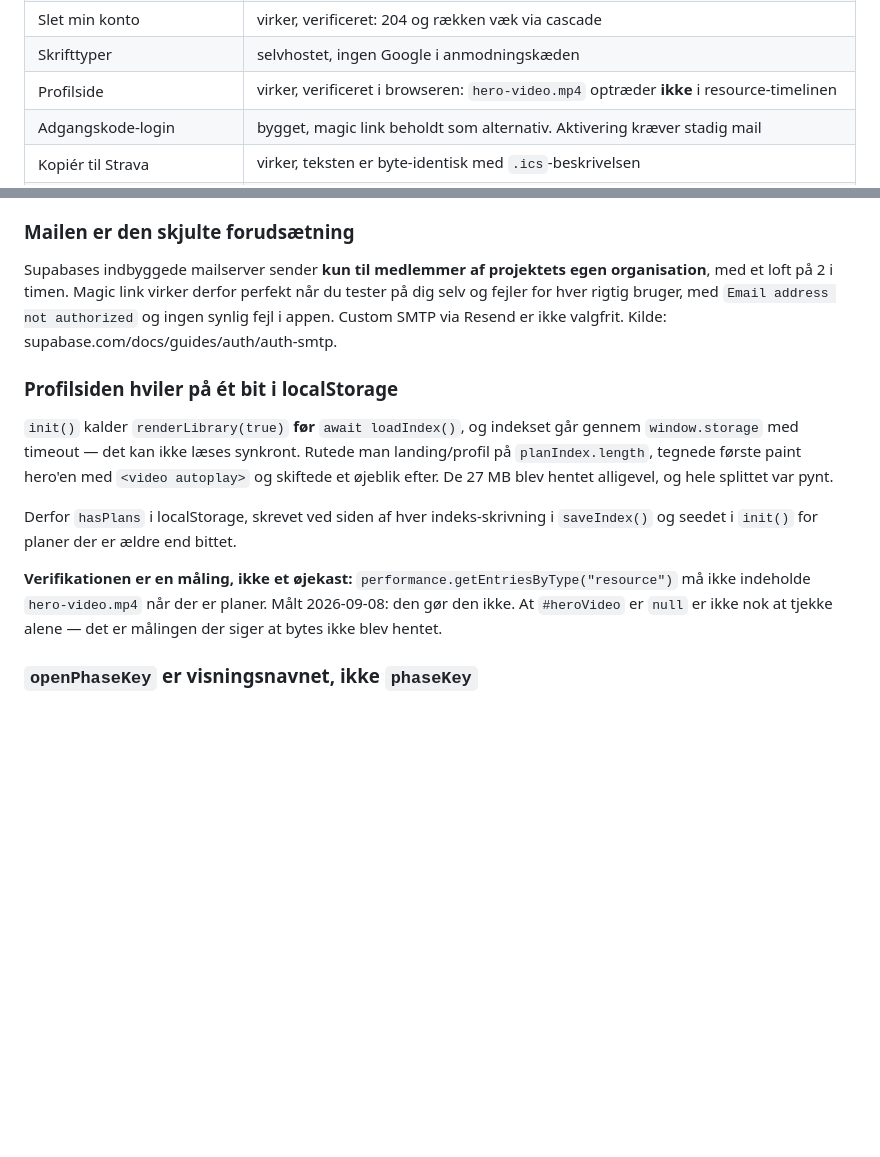
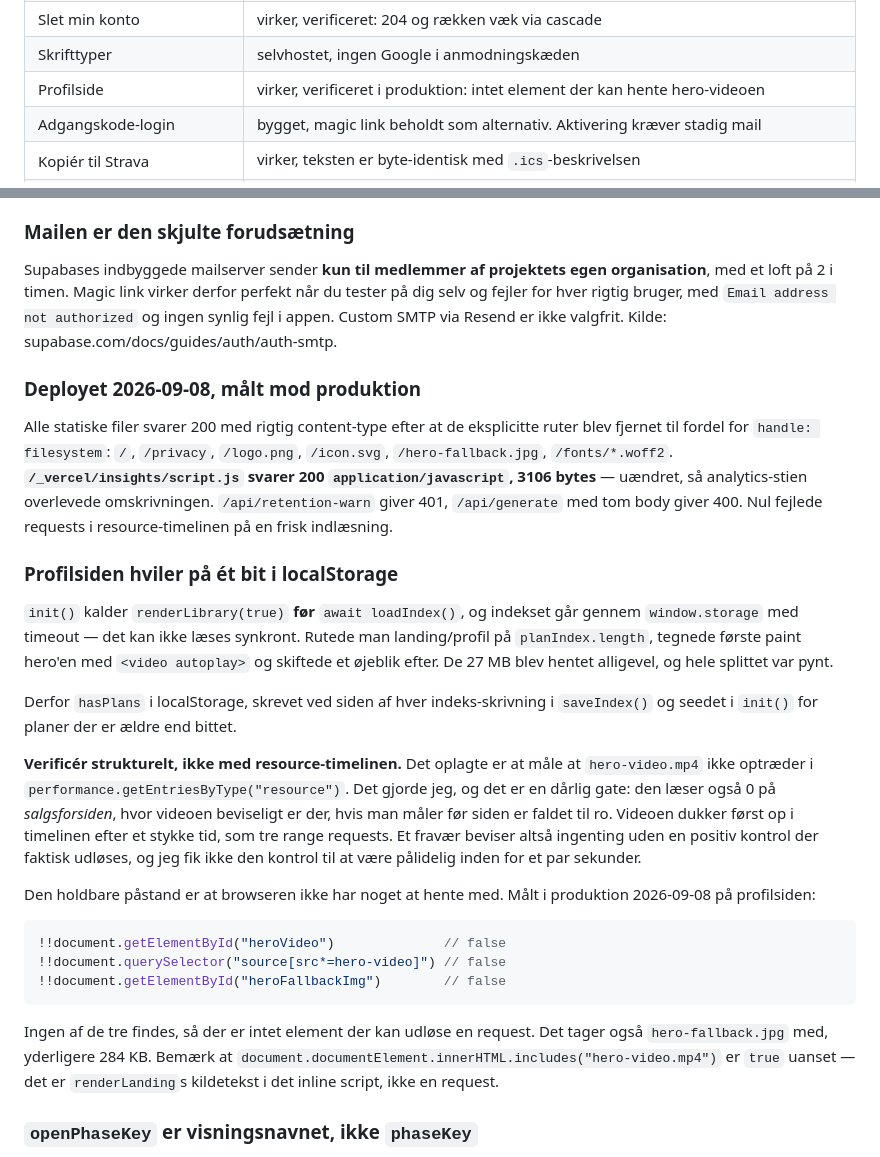
Before and after one commit to jcskoedt/range-finder, a Markdown page: HANDOFF.md, 2 parts joined by grey strips. GitHub-like rendering; blank space fills up the shorter version.

Commit message:
docs: correct the profile page's verification, and record the deploy
The handoff claimed the resource timeline as proof that hero-video.mp4 is not
fetched. That claim was too strong and I put it there myself. Re-measuring
found the timeline reads 0 entries on the LANDING page too — where the video
demonstrably is present — when sampled before the page settles; the entries
appear later as three range requests. An absence there proves nothing without
a positive control that actually fires, and I could not make that control
reliable within a couple of seconds.

Replaced with the deterministic claim: no video element, no source, no fallback
img exist in the rendered profile, so nothing can issue the request. Measured
in production. That also accounts for hero-fallback.jpg, another 284 KB, which
was never claimed before.

Noted that innerHTML still contains the string hero-video.mp4 either way — that
is renderLanding's source inside the inline script, not a request — so the next
person does not read it as a leak.

Deploy verification recorded: every static path answers 200 with the right
content type after the explicit routes were dropped for handle: filesystem, and
the insights script is still 200 application/javascript at 3106 bytes.

````diff
--- a/HANDOFF.md
+++ b/HANDOFF.md
@@ -27,7 +27,7 @@ En træningsplan-app til cykling, løb og svømning. Brugeren angiver sport, må
 | Privatlivspolitik | live på `/privacy`, med rigtige selskabsoplysninger |
 | Slet min konto | virker, verificeret: 204 og rækken væk via cascade |
 | Skrifttyper | selvhostet, ingen Google i anmodningskæden |
-| Profilside | virker, verificeret i browseren: `hero-video.mp4` optræder **ikke** i resource-timelinen |
+| Profilside | virker, verificeret i produktion: intet element der kan hente hero-videoen |
 | Adgangskode-login | bygget, magic link beholdt som alternativ. Aktivering kræver stadig mail |
 | Kopiér til Strava | virker, teksten er byte-identisk med `.ics`-beskrivelsen |
 | Opbevaringsregel (12 mdr.) | databasen verificeret 7/7, endpointet deployet og verificeret — **mangler `CRON_SECRET` og Resend**, se nedenfor |
@@ -219,13 +219,27 @@ Den vigtigste lektie er ikke fejlene, men at **gaten skjulte den første.** Alle
 
 Supabases indbyggede mailserver sender **kun til medlemmer af projektets egen organisation**, med et loft på 2 i timen. Magic link virker derfor perfekt når du tester på dig selv og fejler for hver rigtig bruger, med `Email address not authorized` og ingen synlig fejl i appen. Custom SMTP via Resend er ikke valgfrit. Kilde: supabase.com/docs/guides/auth/auth-smtp.
 
+### Deployet 2026-09-08, målt mod produktion
+
+Alle statiske filer svarer 200 med rigtig content-type efter at de eksplicitte ruter blev fjernet til fordel for `handle: filesystem`: `/`, `/privacy`, `/logo.png`, `/icon.svg`, `/hero-fallback.jpg`, `/fonts/*.woff2`. **`/_vercel/insights/script.js` svarer 200 `application/javascript`, 3106 bytes** — uændret, så analytics-stien overlevede omskrivningen. `/api/retention-warn` giver 401, `/api/generate` med tom body giver 400. Nul fejlede requests i resource-timelinen på en frisk indlæsning.
+
 ### Profilsiden hviler på ét bit i localStorage
 
 `init()` kalder `renderLibrary(true)` **før** `await loadIndex()`, og indekset går gennem `window.storage` med timeout — det kan ikke læses synkront. Rutede man landing/profil på `planIndex.length`, tegnede første paint hero'en med `<video autoplay>` og skiftede et øjeblik efter. De 27 MB blev hentet alligevel, og hele splittet var pynt.
 
 Derfor `hasPlans` i localStorage, skrevet ved siden af hver indeks-skrivning i `saveIndex()` og seedet i `init()` for planer der er ældre end bittet.
 
-**Verifikationen er en måling, ikke et øjekast:** `performance.getEntriesByType("resource")` må ikke indeholde `hero-video.mp4` når der er planer. Målt 2026-09-08: den gør den ikke. At `#heroVideo` er `null` er ikke nok at tjekke alene — det er målingen der siger at bytes ikke blev hentet.
+**Verificér strukturelt, ikke med resource-timelinen.** Det oplagte er at måle at `hero-video.mp4` ikke optræder i `performance.getEntriesByType("resource")`. Det gjorde jeg, og det er en dårlig gate: den læser også 0 på *salgsforsiden*, hvor videoen beviseligt er der, hvis man måler før siden er faldet til ro. Videoen dukker først op i timelinen efter et stykke tid, som tre range requests. Et fravær beviser altså ingenting uden en positiv kontrol der faktisk udløses, og jeg fik ikke den kontrol til at være pålidelig inden for et par sekunder.
+
+Den holdbare påstand er at browseren ikke har noget at hente med. Målt i produktion 2026-09-08 på profilsiden:
+
+```js
+!!document.getElementById("heroVideo")              // false
+!!document.querySelector("source[src*=hero-video]") // false
+!!document.getElementById("heroFallbackImg")        // false
+```
+
+Ingen af de tre findes, så der er intet element der kan udløse en request. Det tager også `hero-fallback.jpg` med, yderligere 284 KB. Bemærk at `document.documentElement.innerHTML.includes("hero-video.mp4")` er `true` uanset — det er `renderLanding`s kildetekst i det inline script, ikke en request.
 
 ### `openPhaseKey` er visningsnavnet, ikke `phaseKey`
 
````
Also changed, not shown: other parts of HANDOFF.md (+1 -1 lines).
